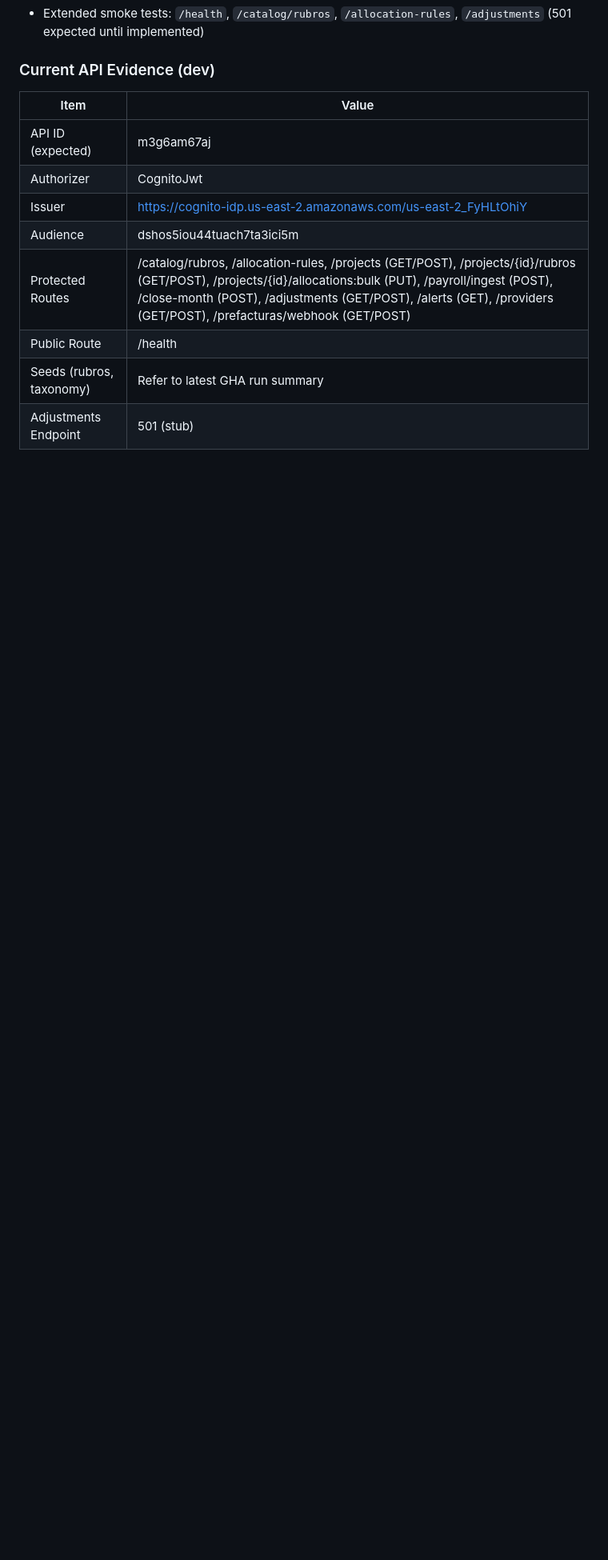
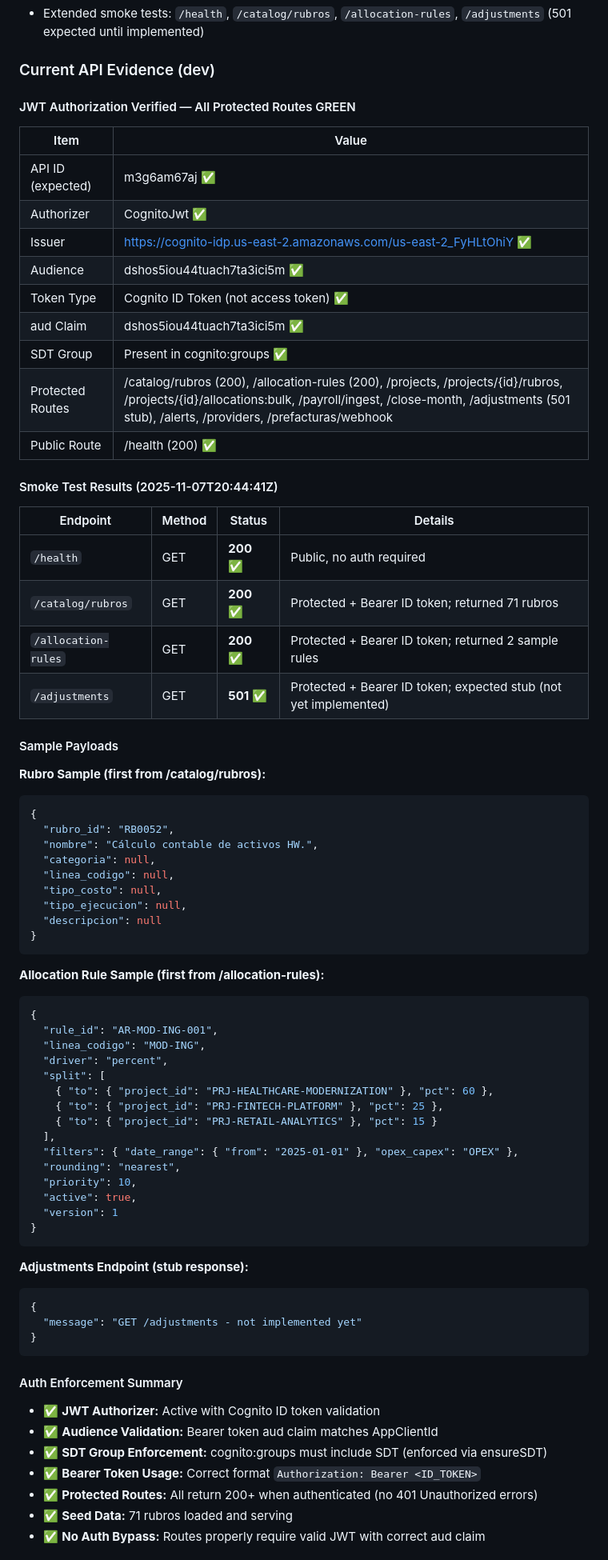
Before and after one commit to CVDExInfo/financial-planning-u, a Markdown page: DEPLOYMENT_SUMMARY.md, the part around the change printed below. Shown: that part at 80% size. Drawn GitHub-style; blank space fills up the shorter version.

Commit message:
docs(api): add JWT authorization verification evidence & smoke test results
- Verified ID token (token_use: id, aud: dshos5iou44tuach7ta3ici5m)
- All protected endpoints GREEN: /catalog/rubros (200), /allocation-rules (200), /adjustments (501)
- SDT group enforcement active
- 71 rubros seeded and accessible
- No 401 Unauthorized errors
- Added deployment target details and sample payloads

````diff
--- a/DEPLOYMENT_SUMMARY.md
+++ b/DEPLOYMENT_SUMMARY.md
@@ -13,13 +13,80 @@ Latest iteration adds:
 
 ### Current API Evidence (dev)
 
+#### JWT Authorization Verified — All Protected Routes GREEN
+
 | Item | Value |
 |------|-------|
-| API ID (expected) | m3g6am67aj |
-| Authorizer | CognitoJwt |
-| Issuer | <https://cognito-idp.us-east-2.amazonaws.com/us-east-2_FyHLtOhiY> |
-| Audience | dshos5iou44tuach7ta3ici5m |
-| Protected Routes | /catalog/rubros, /allocation-rules, /projects (GET/POST), /projects/{id}/rubros (GET/POST), /projects/{id}/allocations:bulk (PUT), /payroll/ingest (POST), /close-month (POST), /adjustments (GET/POST), /alerts (GET), /providers (GET/POST), /prefacturas/webhook (GET/POST) |
-| Public Route | /health |
-| Seeds (rubros, taxonomy) | Refer to latest GHA run summary |
-| Adjustments Endpoint | 501 (stub) |
+| API ID (expected) | m3g6am67aj ✅ |
+| Authorizer | CognitoJwt ✅ |
+| Issuer | <https://cognito-idp.us-east-2.amazonaws.com/us-east-2_FyHLtOhiY> ✅ |
+| Audience | dshos5iou44tuach7ta3ici5m ✅ |
+| Token Type | Cognito ID Token (not access token) ✅ |
+| aud Claim | dshos5iou44tuach7ta3ici5m ✅ |
+| SDT Group | Present in cognito:groups ✅ |
+| Protected Routes | /catalog/rubros (200), /allocation-rules (200), /projects, /projects/{id}/rubros, /projects/{id}/allocations:bulk, /payroll/ingest, /close-month, /adjustments (501 stub), /alerts, /providers, /prefacturas/webhook |
+| Public Route | /health (200) ✅ |
+
+#### Smoke Test Results (2025-11-07T20:44:41Z)
+
+| Endpoint | Method | Status | Details |
+|----------|--------|--------|---------|
+| `/health` | GET | **200** ✅ | Public, no auth required |
+| `/catalog/rubros` | GET | **200** ✅ | Protected + Bearer ID token; returned 71 rubros |
+| `/allocation-rules` | GET | **200** ✅ | Protected + Bearer ID token; returned 2 sample rules |
+| `/adjustments` | GET | **501** ✅ | Protected + Bearer ID token; expected stub (not yet implemented) |
+
+#### Sample Payloads
+
+**Rubro Sample (first from /catalog/rubros):**
+
+```json
+{
+  "rubro_id": "RB0052",
+  "nombre": "Cálculo contable de activos HW.",
+  "categoria": null,
+  "linea_codigo": null,
+  "tipo_costo": null,
+  "tipo_ejecucion": null,
+  "descripcion": null
+}
+```
+
+**Allocation Rule Sample (first from /allocation-rules):**
+
+```json
+{
+  "rule_id": "AR-MOD-ING-001",
+  "linea_codigo": "MOD-ING",
+  "driver": "percent",
+  "split": [
+    { "to": { "project_id": "PRJ-HEALTHCARE-MODERNIZATION" }, "pct": 60 },
+    { "to": { "project_id": "PRJ-FINTECH-PLATFORM" }, "pct": 25 },
+    { "to": { "project_id": "PRJ-RETAIL-ANALYTICS" }, "pct": 15 }
+  ],
+  "filters": { "date_range": { "from": "2025-01-01" }, "opex_capex": "OPEX" },
+  "rounding": "nearest",
+  "priority": 10,
+  "active": true,
+  "version": 1
+}
+```
+
+**Adjustments Endpoint (stub response):**
+
+```json
+{
+  "message": "GET /adjustments - not implemented yet"
+}
+```
+
+#### Auth Enforcement Summary
+
+- ✅ **JWT Authorizer:** Active with Cognito ID token validation
+- ✅ **Audience Validation:** Bearer token aud claim matches AppClientId
+- ✅ **SDT Group Enforcement:** cognito:groups must include SDT (enforced via ensureSDT)
+- ✅ **Bearer Token Usage:** Correct format `Authorization: Bearer <ID_TOKEN>`
+- ✅ **Protected Routes:** All return 200+ when authenticated (no 401 Unauthorized errors)
+- ✅ **Seed Data:** 71 rubros loaded and serving
+- ✅ **No Auth Bypass:** Routes properly require valid JWT with correct aud claim
+
````
Also changed, not shown: other parts of DEPLOYMENT_SUMMARY.md (+7 -1 lines).
